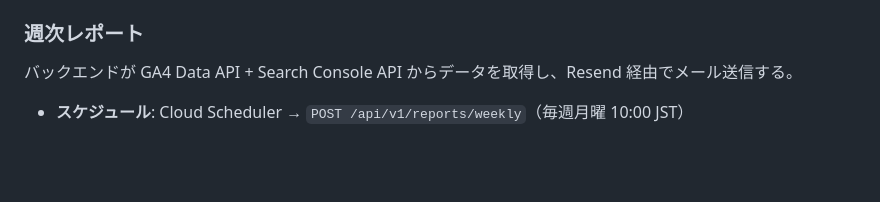
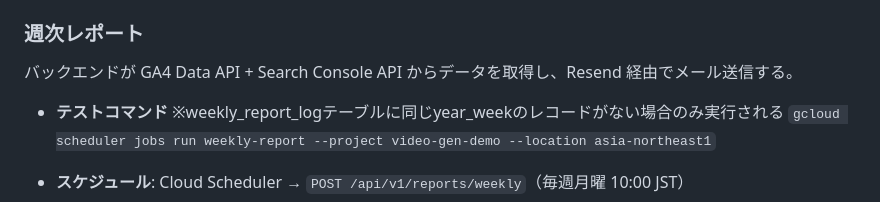
Before and after one commit to kohei0125/CloudNature, a Markdown page: README.md, the part around the change. GitHub-like rendering; blank space fills up the shorter version.

Commit message:
docs: update project README

```diff
--- a/README.md
+++ b/README.md
@@ -211,6 +211,10 @@ cd estimate && npm run build
 
 バックエンドが GA4 Data API + Search Console API からデータを取得し、Resend 経由でメール送信する。
 
+- **テストコマンド**
+※weekly_report_logテーブルに同じyear_weekのレコードがない場合のみ実行される
+`gcloud scheduler jobs run weekly-report --project video-gen-demo --location asia-northeast1`
+
 - **スケジュール**: Cloud Scheduler → `POST /api/v1/reports/weekly`（毎週月曜 10:00 JST）
 - **認証**: Cloud Scheduler → Cloud Run は OIDC トークン（IAM `roles/run.invoker`）。`X-API-Key` チェックはスキップ
 - **送信先**: 環境変数 `REPORT_EMAIL` に設定したアドレス
```
